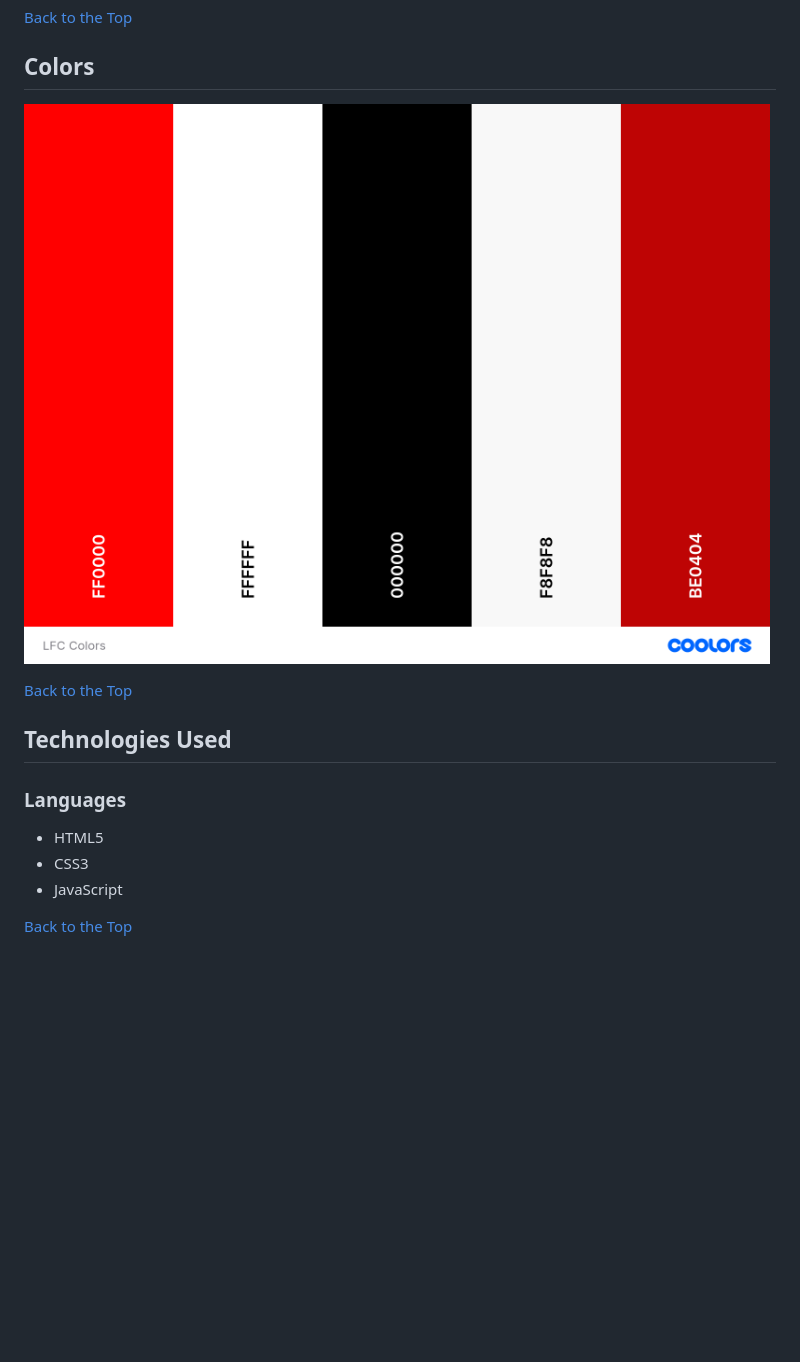
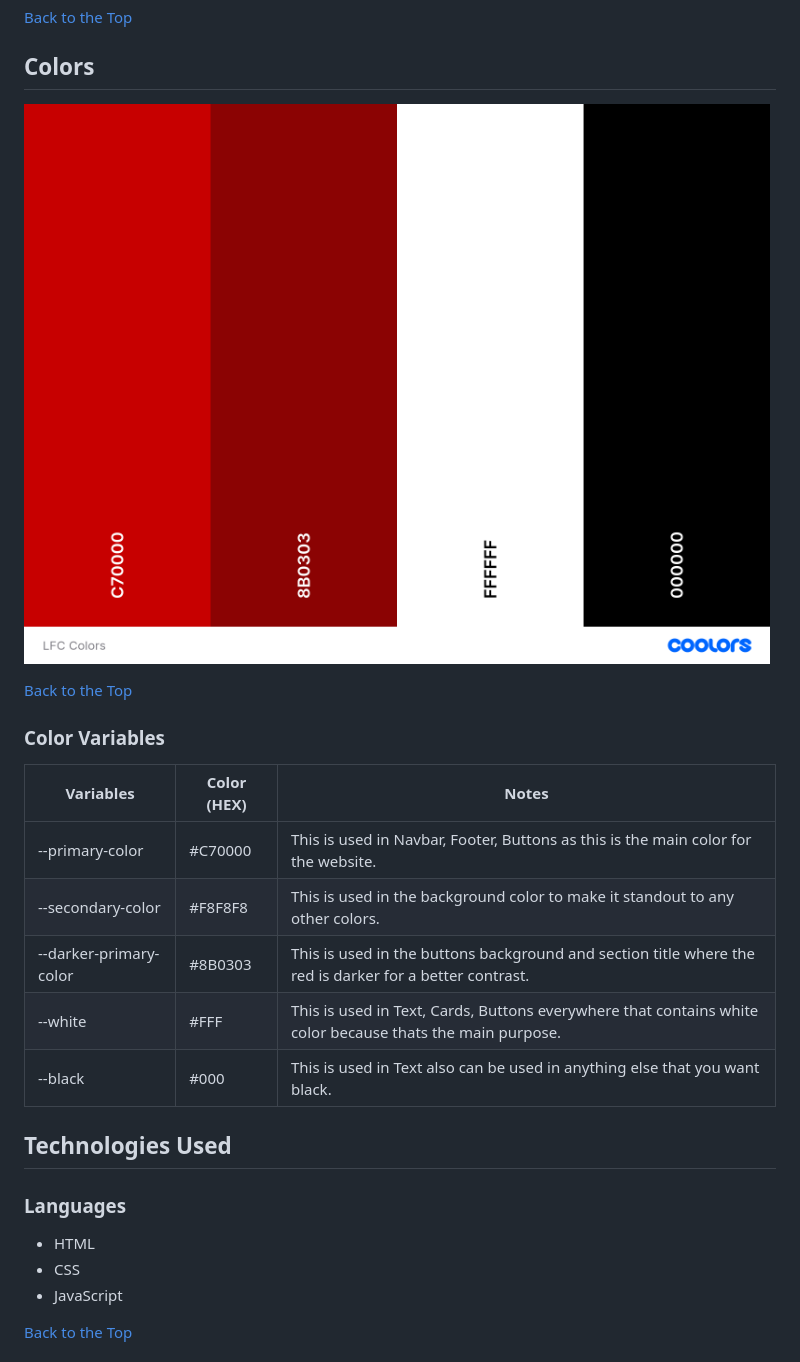
Before and after one commit to brandonlea/LFC-Fan-Page, a Markdown page: README.md, the part around the change. GitHub-like rendering; pictures changed too: docs/colors/LFC Colors.png (deleted), docs/colors/LFC-Colors.png (added); blank space fills up the shorter version.

Commit message:
Updated colors in readme and removed gaps in variables in the style.css

```diff
--- a/README.md
+++ b/README.md
@@ -122,16 +122,25 @@ The font family I have choosen is [Lato](https://fonts.google.com/specimen/Lato,
 
 ## Colors
 
-![Coolors Scheme](docs/colors/LFC%20Colors.png)
+![Coolors Scheme](docs/colors/LFC-Colors.png)
 
 [Back to the Top](#contents)
+
+### Color Variables
+| Variables          | Color (HEX) | Notes                                                                                                     |
+| ------------------ | ----------- | --------------------------------------------------------------------------------------------------------- |
+| \--primary-color   | #C70000     | This is used in Navbar, Footer, Buttons as this is the main color for the website.                        |
+| \--secondary-color | #F8F8F8     | This is used in the background color to make it standout to any other colors.                             |
+| \--darker-primary-color | #8B0303     | This is used in the buttons background and section title where the red is darker for a better contrast.                             |
+| \--white           | #FFF        | This is used in Text, Cards, Buttons everywhere that contains white color because thats the main purpose. |
+| \--black           | #000        | This is used in Text also can be used in anything else that you want black.                               |
 
 ## Technologies Used
 
 ### Languages
 
-- HTML5
-- CSS3
+- HTML
+- CSS
 - JavaScript
 
 [Back to the Top](#contents)
```
Also changed, not shown: 1 other file.
